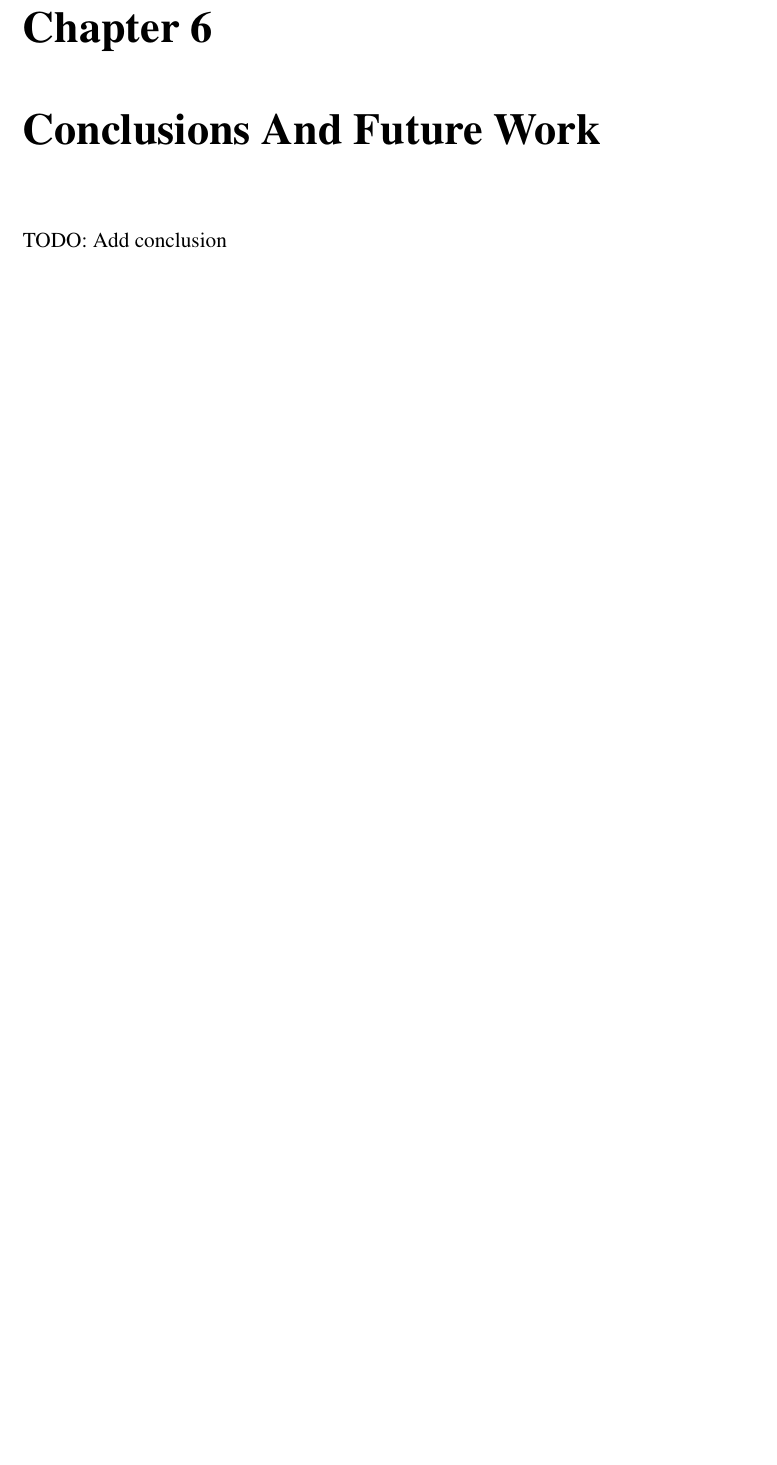
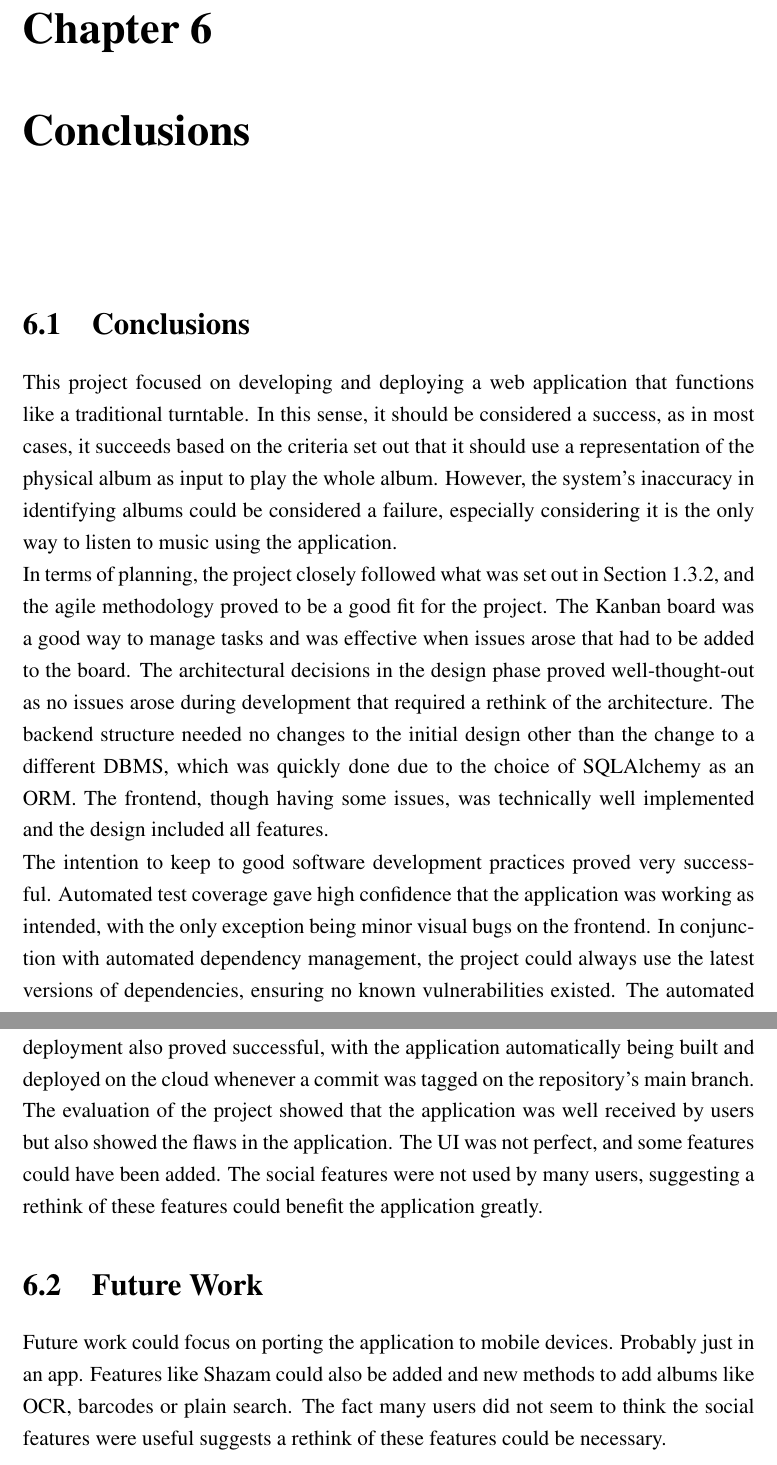
Before and after one commit to chrisroberts14/virtual-turn-table, a LaTeX thesis (report/report.tex, which reads report/chapter_conclusion.tex): part of page 56 of 62 before the commit and two parts of pages 56 and 57 of 63 after it, the two joined at a grey line, cut so that both start at the same text, the shorter picture padded with empty space. Compiled offline with pdfLaTeX; a LaTeX package or settings file that is missing is left out.

Commit message:
report: start conclusion

```diff
--- a/report/chapter_conclusion.tex
+++ b/report/chapter_conclusion.tex
@@ -1,6 +1,15 @@
-\chapter{Conclusions And Future Work}
-\label{cha:conclusion}
+\chapter{Conclusions}~\label{cha:conclusion}
 
-TODO: Add conclusion
+\section{Conclusions}
+This project focused on developing and deploying a web application that functions like a traditional turntable. In this sense, it should be considered a success, as in most cases, it succeeds based on the criteria set out that it should use a representation of the physical album as input to play the whole album. However, the system's inaccuracy in identifying albums could be considered a failure, especially considering it is the only way to listen to music using the application.
 
-%Cite some references \cite{dyke1994, latex2012}
+In terms of planning, the project closely followed what was set out in Section~\ref{sec:plan}, and the agile methodology proved to be a good fit for the project. The Kanban board was a good way to manage tasks and was effective when issues arose that had to be added to the board. The architectural decisions in the design phase proved well-thought-out as no issues arose during development that required a rethink of the architecture. The backend structure needed no changes to the initial design other than the change to a different DBMS, which was quickly done due to the choice of SQLAlchemy as an ORM. The frontend, though having some issues, was technically well implemented and the design included all features.
+
+The intention to keep to good software development practices proved very successful. Automated test coverage gave high confidence that the application was working as intended, with the only exception being minor visual bugs on the frontend. In conjunction with automated dependency management, the project could always use the latest versions of dependencies, ensuring no known vulnerabilities existed. The automated deployment also proved successful, with the application automatically being built and deployed on the cloud whenever a commit was tagged on the repository's main branch.
+
+The evaluation of the project showed that the application was well received by users but also showed the flaws in the application. The UI was not perfect, and some features could have been added. The social features were not used by many users, suggesting a rethink of these features could benefit the application greatly.
+
+\section{Future Work}
+Future work could focus on porting the application to mobile devices. Probably just in an app.
+Features like Shazam could also be added and new methods to add albums like OCR, barcodes or plain search.
+The fact many users did not seem to think the social features were useful suggests a rethink of these features could be necessary.
```
